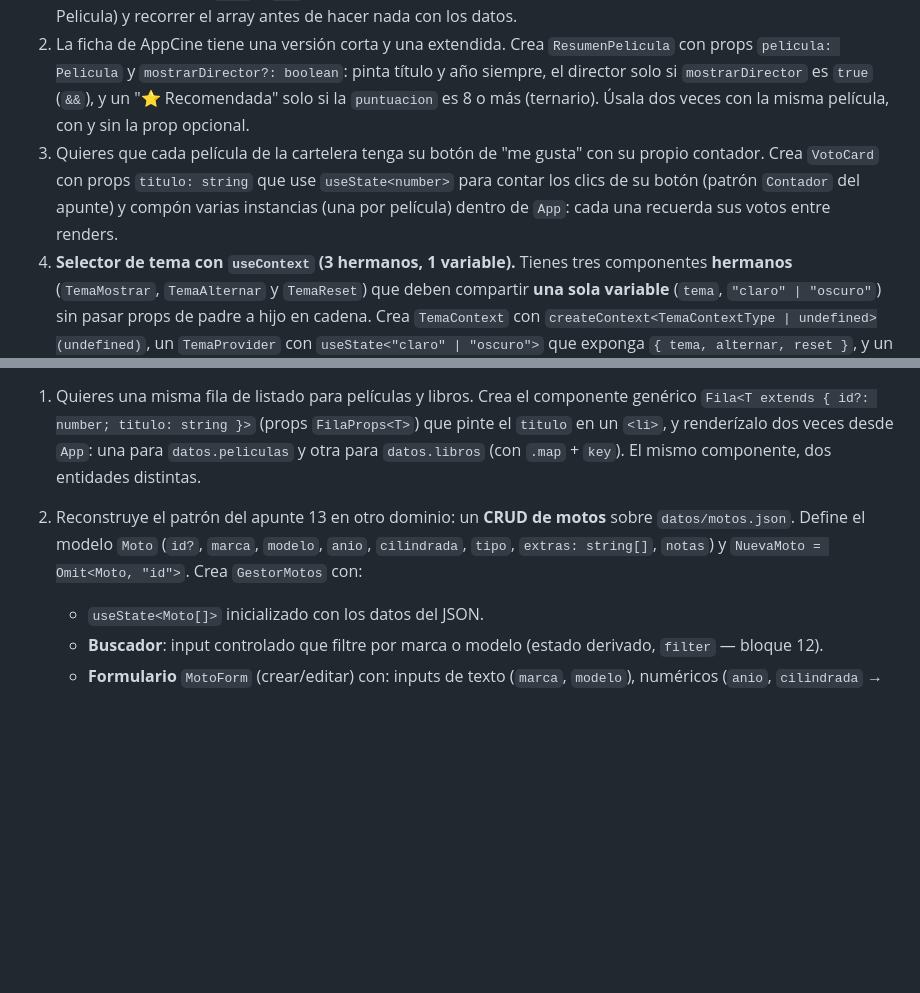
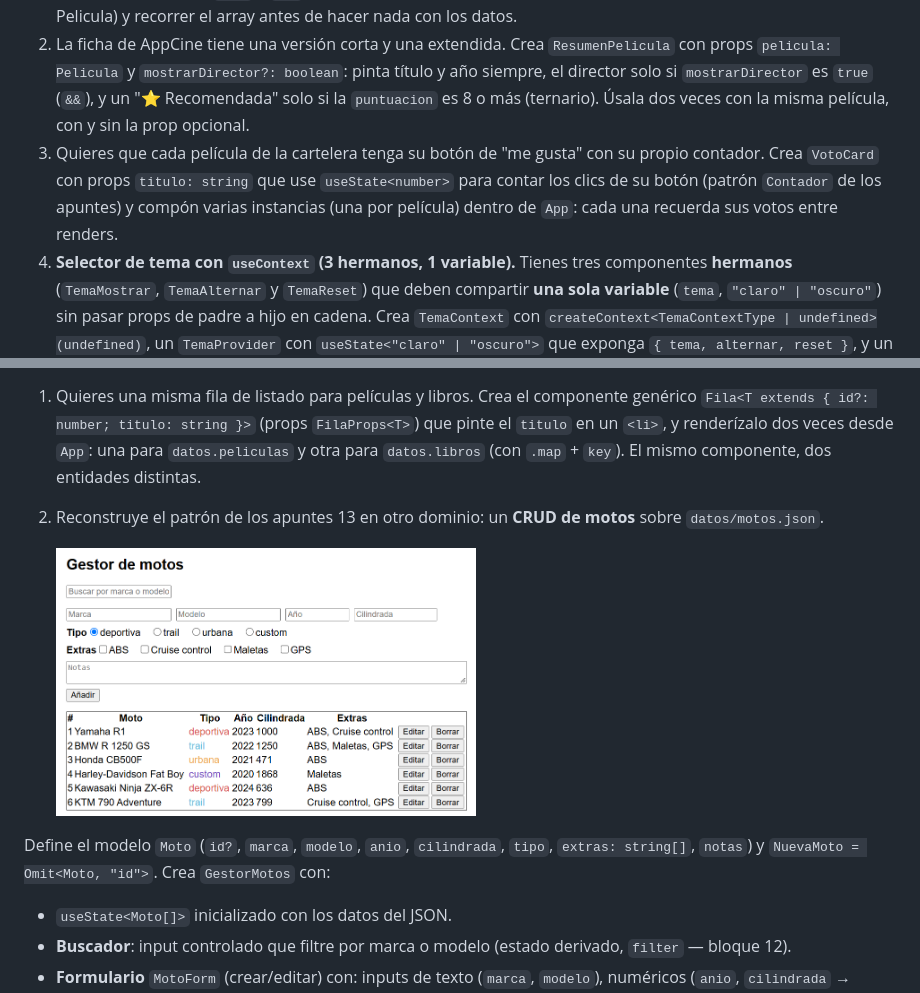
Before and after one commit to MolinaJM/DI-REACT-TAURI, a Markdown page: ejerciciosRT/ejerciciosRT.md, 2 parts joined by grey strips. Rendered like a GitHub page; pictures changed too: img/ejercicios/motos.png (added); blank space fills up the shorter version.

```diff
--- a/ejerciciosRT/ejerciciosRT.md
+++ b/ejerciciosRT/ejerciciosRT.md
@@ -34,7 +34,7 @@
 
 1. Estás montando la cartelera de AppCine. Define la `interface Pelicula` (`id?`, `titulo`, `genero`, `anio`, `director`, `puntuacion`) y el componente `PeliculaCard` con props tipadas (`PeliculaCardProps { pelicula: Pelicula }`) que pinte la ficha (título, año, director y puntuación). En `App`, importa `datos.json`, toma `datos.peliculas` y renderiza toda la cartelera con `.map` + `key`. (Como parte opcional, se podría realizar un typeguard esPeli(p: unknown): is Pelicula) y recorrer el array antes de hacer nada con los datos.
 2. La ficha de AppCine tiene una versión corta y una extendida. Crea `ResumenPelicula` con props `pelicula: Pelicula` y `mostrarDirector?: boolean`: pinta título y año siempre, el director solo si `mostrarDirector` es `true` (`&&`), y un "⭐ Recomendada" solo si la `puntuacion` es 8 o más (ternario). Úsala dos veces con la misma película, con y sin la prop opcional.
-3. Quieres que cada película de la cartelera tenga su botón de "me gusta" con su propio contador. Crea `VotoCard` con props `titulo: string` que use `useState<number>` para contar los clics de su botón (patrón `Contador` del apunte) y compón varias instancias (una por película) dentro de `App`: cada una recuerda sus votos entre renders.
+3. Quieres que cada película de la cartelera tenga su botón de "me gusta" con su propio contador. Crea `VotoCard` con props `titulo: string` que use `useState<number>` para contar los clics de su botón (patrón `Contador` de los apuntes) y compón varias instancias (una por película) dentro de `App`: cada una recuerda sus votos entre renders.
 4. **Selector de tema con `useContext` (3 hermanos, 1 variable).** Tienes tres componentes **hermanos** (`TemaMostrar`, `TemaAlternar` y `TemaReset`) que deben compartir **una sola variable** (`tema`, `"claro" | "oscuro"`) sin pasar props de padre a hijo en cadena. Crea `TemaContext` con `createContext<TemaContextType | undefined>(undefined)`, un `TemaProvider` con `useState<"claro" | "oscuro">` que exponga `{ tema, alternar, reset }`, y un hook `useTema()` que lance un error si se usa fuera del `Provider`. En `App`, envuelve los tres con `TemaProvider`: `TemaMostrar` pinta el tema actual, `TemaAlternar` lo cambia entre claro/oscuro y `TemaReset` lo vuelve a `"claro"`. **No** uses *lifting state up* pasando `tema` y las funciones como props entre hermanos.
 
 <a id="bloque-12-usestate-y-useeffect-con-fetch"></a>
@@ -57,7 +57,10 @@
 > 🚧 **Solo lo visto (además de 11 y 12):** tipado de eventos (`React.ChangeEvent`, `SubmitEvent` — el antiguo `React.FormEvent` está deprecated en React 19), `useState<T>` explícito, utility types (`Record`, `Partial`, `Pick`, `Omit`), `Number.parseInt`/`parseFloat`, componentes genéricos `<T>`, controles radio/checkbox/textarea (ver [`repos/02-react-componentes`](../repos/02-react-componentes/)) y buscador con estado derivado (`filter`, bloque 12). Nada de `useReducer`, `localStorage` ni `children`.
 
 1. Quieres una misma fila de listado para películas y libros. Crea el componente genérico `Fila<T extends { id?: number; titulo: string }>` (props `FilaProps<T>`) que pinte el `titulo` en un `<li>`, y renderízalo dos veces desde `App`: una para `datos.peliculas` y otra para `datos.libros` (con `.map` + `key`). El mismo componente, dos entidades distintas.
-2. Reconstruye el patrón del apunte 13 en otro dominio: un **CRUD de motos** sobre `datos/motos.json`. Define el modelo `Moto` (`id?`, `marca`, `modelo`, `anio`, `cilindrada`, `tipo`, `extras: string[]`, `notas`) y `NuevaMoto = Omit<Moto, "id">`. Crea `GestorMotos` con:
+2. Reconstruye el patrón de los apuntes 13 en otro dominio: un **CRUD de motos** sobre `datos/motos.json`.
+
+   <img src="../img/ejercicios/motos.png" alt="Moto de ejemplo" width="50%" style="display: block; margin: 0 auto;" />
+ Define el modelo `Moto` (`id?`, `marca`, `modelo`, `anio`, `cilindrada`, `tipo`, `extras: string[]`, `notas`) y `NuevaMoto = Omit<Moto, "id">`. Crea `GestorMotos` con:
    - `useState<Moto[]>` inicializado con los datos del JSON.
    - **Buscador**: input controlado que filtre por marca o modelo (estado derivado, `filter` — bloque 12).
    - **Formulario** `MotoForm` (crear/editar) con: inputs de texto (`marca`, `modelo`), numéricos (`anio`, `cilindrada` → `Number.parseInt`), **radio buttons** para `tipo` (deportiva/trail/urbana/custom), **checkboxes** para `extras` (ABS/Cruise control/Maletas/GPS — estado `string[]`, handler aparte con `checked`) y **textarea** para `notas`. Un `handleChange` por `name` para los controles de valor y un `handleCheck` para los checkboxes.
```
Also changed, not shown: 3 other files.
